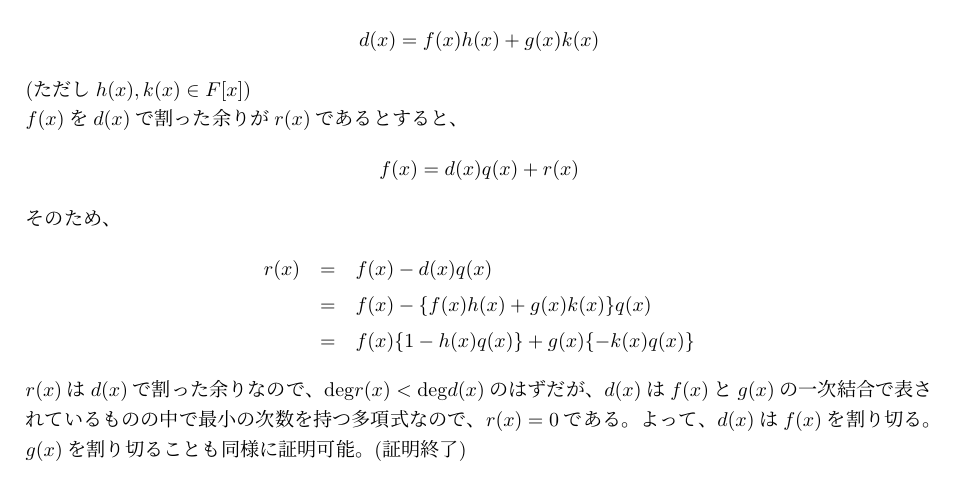
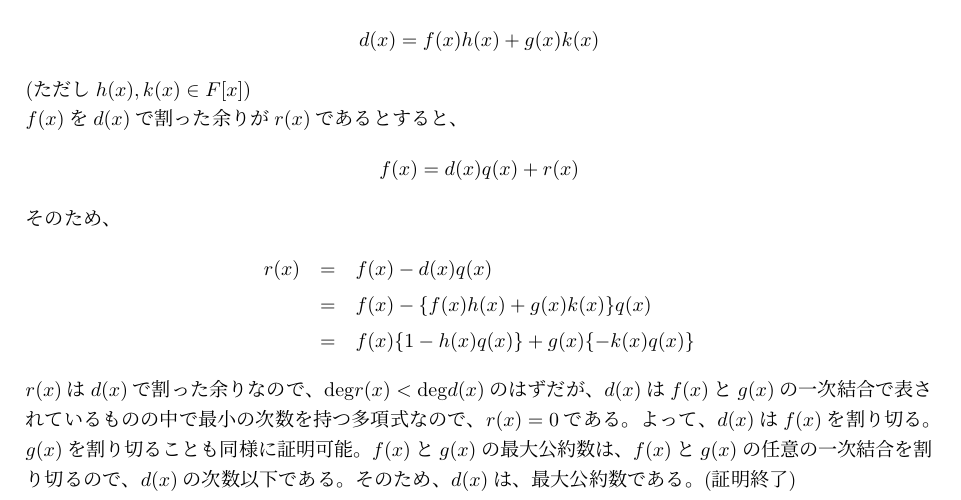
Before and after one commit to tnukui/Fundamental-Theory-of-Algebra, a LaTeX document (fundamental_theory.tex): part of page 5 of 6, cut so that both start at the same text. Compiled offline with pLaTeX and dvipdfmx.

Commit message:
proof revised

```diff
--- a/fundamental_theory.tex
+++ b/fundamental_theory.tex
@@ -127,7 +127,9 @@ $f(x)$を$d(x)$で割った余りが$r(x)$であるとすると、
 &=&f(x)-\{f(x)h(x)+g(x)k(x)\}q(x)\\
 &=& f(x)\{1-h(x)q(x)\}+g(x)\{-k(x)q(x)\}
 \end{eqnarray*}
-$r(x)$は$d(x)$で割った余りなので、$\mathrm{deg}r(x)<\mathrm{deg}d(x)$のはずだが、$d(x)$は$f(x)$と$g(x)$の一次結合で表されているものの中で最小の次数を持つ多項式なので、$r(x)=0$である。よって、$d(x)$は$f(x)$を割り切る。$g(x)$を割り切ることも同様に証明可能。(証明終了)\\
+$r(x)$は$d(x)$で割った余りなので、$\mathrm{deg}r(x)<\mathrm{deg}d(x)$のはずだが、$d(x)$は$f(x)$と$g(x)$の一次結合で表されているものの中で最小の次数を持つ多項式なので、$r(x)=0$である。よって、$d(x)$は$f(x)$を割り切る。$g(x)$を割り切ることも同様に証明可能。
+$f(x)$と$g(x)$の最大公約数は、$f(x)$と$g(x)$の任意の一次結合を割り切るので、$d(x)$の次数以下である。そのため、$d(x)$は、最大公約数である。
+(証明終了)\\
 
 
 
```
Also changed, not shown: fundamental_theory.pdf.
